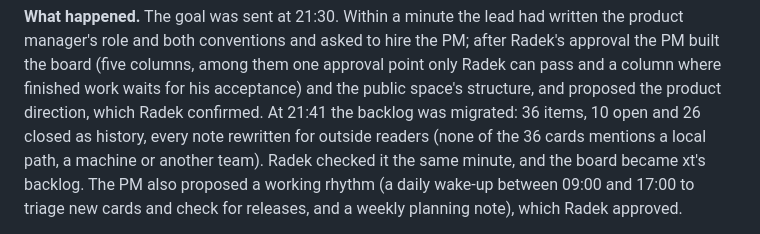
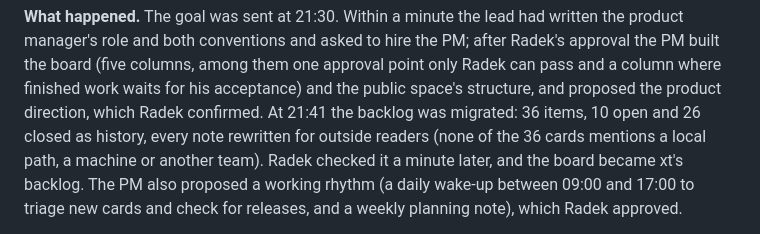
Before and after one commit to radek-zitek-cloud/xt, a Markdown page: docs/examples.md, the part around the change. Rendered like a GitHub page.

Commit message:
Examples: correct a timing
Co-Authored-By: Claude Opus 5.5 <noreply@anthropic.com>

```diff
--- a/docs/examples.md
+++ b/docs/examples.md
@@ -205,7 +205,7 @@ built the board (five columns, among them one approval point only Radek can pass
 where finished work waits for his acceptance) and the public space's structure, and proposed the
 product direction, which Radek confirmed. At 21:41 the backlog was migrated: 36 items, 10 open and
 26 closed as history, every note rewritten for outside readers (none of the 36 cards mentions a
-local path, a machine or another team). Radek checked it the same minute, and the board became
+local path, a machine or another team). Radek checked it a minute later, and the board became
 xt's backlog. The PM also proposed a working rhythm (a daily wake-up between 09:00 and 17:00 to
 triage new cards and check for releases, and a weekly planning note), which Radek approved.
 
```
